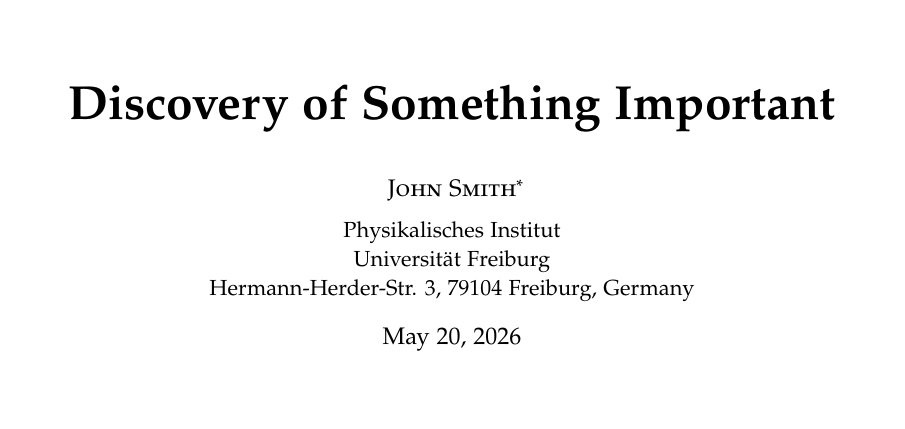
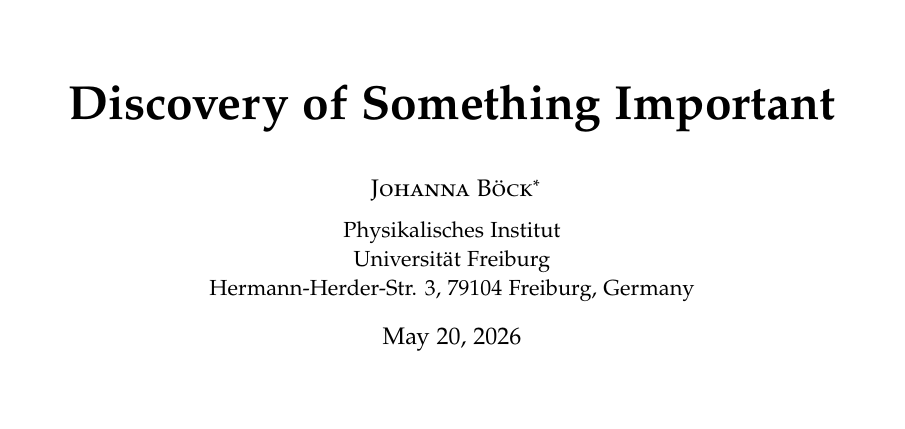
Before and after one commit to Jboeck140/termpaper_higgs, a LaTeX paper (TermPaper.tex): part of page 1 of 6, cut so that both start at the same text. Compiled offline with pdfLaTeX.

Commit message:
put own name in

```diff
--- a/TermPaper.tex
+++ b/TermPaper.tex
@@ -65,7 +65,7 @@
 
 \author{
 \large
-\textsc{John Smith}\thanks{{mailto:john@smith.com}}\\[2mm] % Your name
+\textsc{Johanna Böck}\thanks{{mailto:john@smith.com}}\\[2mm] % Your name
 \normalsize Physikalisches Institut\\
 \normalsize Universit\"at Freiburg \\ % Your institution
 \normalsize Hermann-Herder-Str. 3, 79104 Freiburg, Germany
```
Also changed, not shown: TermPaper.pdf, 2 other files.
